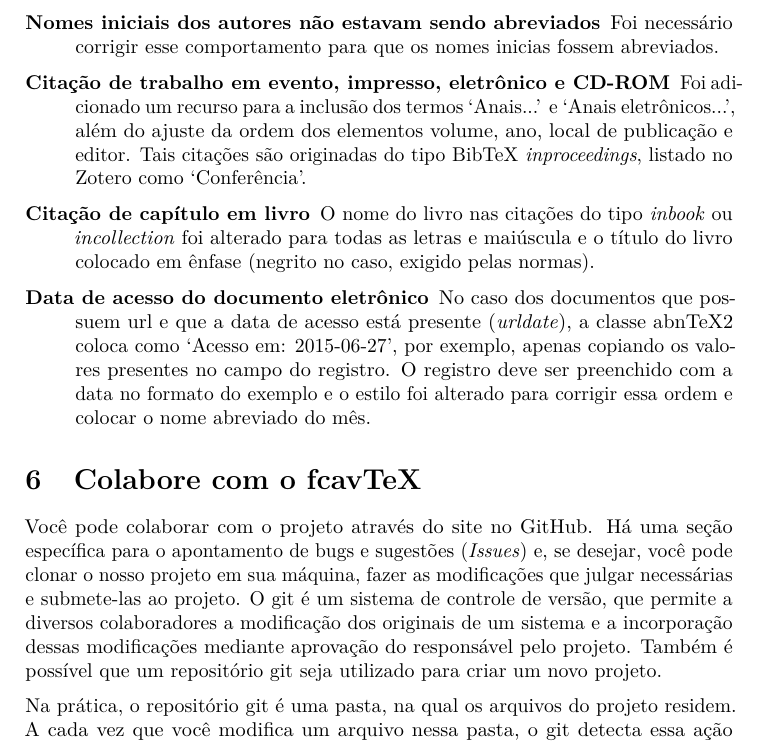
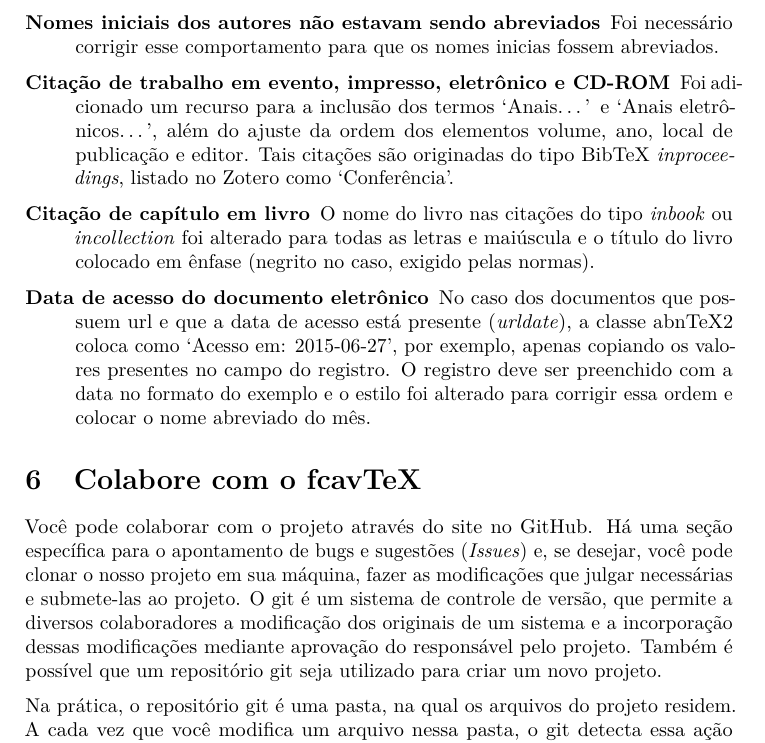
Before and after one commit to waltermaldonado/fcavTeX, a LaTeX thesis (doc/manual/fcavtex.tex): part of page 4 of 4, cut so that both start at the same text. Compiled offline with pdfLaTeX.

Commit message:
Correções na documentação

```diff
--- a/doc/manual/fcavtex.tex
+++ b/doc/manual/fcavtex.tex
@@ -211,10 +211,10 @@ A classe base para o desenvolvimento do projeto foi a \emph{memoir}. É uma clas
 
 \section{Modificações da classe abnTeX2} % (fold)
 \label{sec:modifica_es_da_classe_abntex2}
-Não foi possível utilizar a classe abnTeX2 em sua forma original para o cumprimento das normas da FCAV/UNESP. O único módulo utilizado foi o de estilos bibliográficos para citações do tipo autor, ano, listadas em ordem alfabética. Na seção 1.3.2.1 das normas são expostas as regras da lista de referências e algumas delas não estavam em concordância com o disponível pela classe. As modificações realizadas foram:
+Não foi possível utilizar a classe abnTeX2 em sua forma original para o cumprimento das normas da FCAV/UNESP.\@ O único módulo utilizado foi o de estilos bibliográficos para citações do tipo autor, ano, listadas em ordem alfabética. Na seção 1.3.2.1 das normas são expostas as regras da lista de referências e algumas delas não estavam em concordância com o disponível pela classe. As modificações realizadas foram:
 \begin{description}
     \item[Nomes iniciais dos autores não estavam sendo abreviados] Foi necessário corrigir esse comportamento para que os nomes inicias fossem abreviados.
-    \item[Citação de trabalho em evento, impresso, eletrônico e CD-ROM] Foi adicionado um recurso para a inclusão dos termos `Anais...' e `Anais eletrônicos...', além do ajuste da ordem dos elementos volume, ano, local de publicação e editor. Tais citações são originadas do tipo BibTeX \emph{inproceedings}, listado no Zotero como `Conferência'.
+    \item[Citação de trabalho em evento, impresso, eletrônico e CD-ROM] Foi adicionado um recurso para a inclusão dos termos `Anais\ldots' e `Anais eletrônicos\ldots', além do ajuste da ordem dos elementos volume, ano, local de publicação e editor. Tais citações são originadas do tipo BibTeX \emph{inproceedings}, listado no Zotero como `Conferência'.
     \item[Citação de capítulo em livro] O nome do livro nas citações do tipo \emph{inbook} ou \emph{incollection} foi alterado para todas as letras e maiúscula e o título do livro colocado em ênfase (negrito no caso, exigido pelas normas).
     \item[Data de acesso do documento eletrônico] No caso dos documentos que possuem url e que a data de acesso está presente (\emph{urldate}), a classe abnTeX2 coloca como `Acesso em: 2015-06-27', por exemplo, apenas copiando os valores presentes no campo do registro. O registro deve ser preenchido com a data no formato do exemplo e o estilo foi alterado para corrigir essa ordem e colocar o nome abreviado do mês.
 \end{description}
@@ -222,13 +222,13 @@ Não foi possível utilizar a classe abnTeX2 em sua forma original para o cumpri
 % section modifica_es_da_classe_abntex2 (end)
 
 \section{Colabore com o fcavTeX} % (fold)
-\label{sec:colabore_com_a_fcavtex}
+\label{sec:colabore_com_o_fcavtex}
 Você pode colaborar com o projeto através do site no GitHub. Há uma seção específica para o apontamento de bugs e sugestões (\emph{Issues}) e, se desejar, você pode clonar o nosso projeto em sua máquina, fazer as modificações que julgar necessárias e submete-las ao projeto. O git é um sistema de controle de versão, que permite a diversos colaboradores a modificação dos originais de um sistema e a incorporação dessas modificações mediante aprovação do responsável pelo projeto. Também é possível que um repositório git seja utilizado para criar um novo projeto.
 
 Na prática, o repositório git é uma pasta, na qual os arquivos do projeto residem. A cada vez que você modifica um arquivo nessa pasta, o git detecta essa ação e, quando você executa um \emph{commit}, essas alterações geram uma nova versão do sistema, passível de ser recuperada caso seja necessário após novos \emph{commits}. Essas alterações, por fim, são sincronizadas com um servidor (no caso o GitHub).
 
 Você pode também endereçar os seus comentários e sugestões para o e-mail disponível no início deste documento.
-% section colabore_com_a_fcavtex (end)
+% section colabore_com_o_fcavtex (end)
 
 
 \end{document}
```
Also changed, not shown: doc/manual/fcavtex.pdf.
